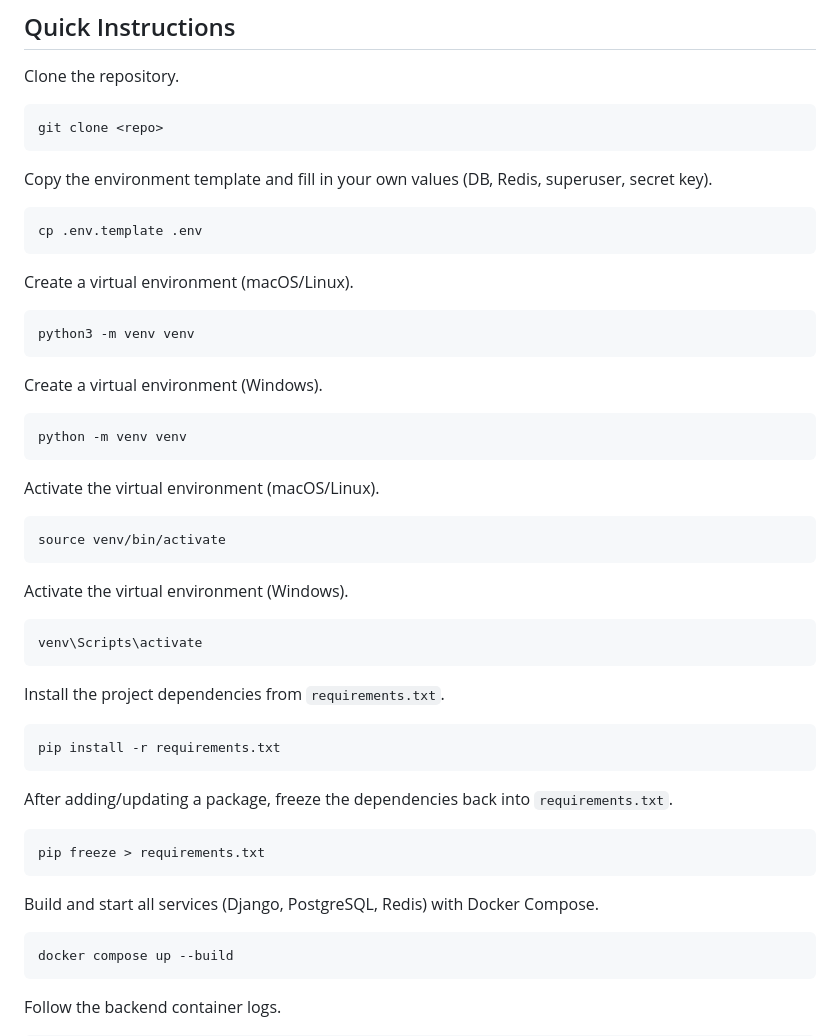
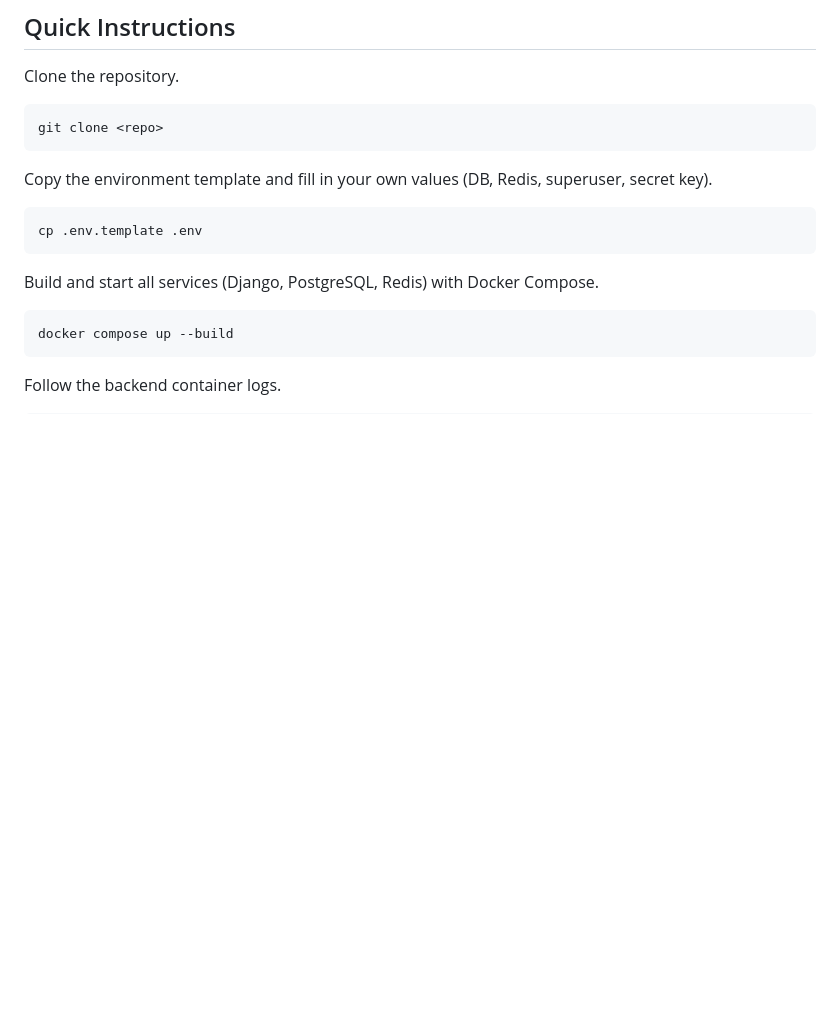
Before and after one commit to MarkCorzilius/Videoflix, a Markdown page: README.md, the part around the change. Rendered like a GitHub page; blank space fills up the shorter version.

Commit message:
Remove virtual environment setup instructions
Removed instructions for creating and activating virtual environments.

````diff
--- a/README.md
+++ b/README.md
@@ -29,42 +29,6 @@ Copy the environment template and fill in your own values (DB, Redis, superuser,
 
 ```bash
 cp .env.template .env
-```
-
-Create a virtual environment (macOS/Linux).
-
-```bash
-python3 -m venv venv
-```
-
-Create a virtual environment (Windows).
-
-```powershell
-python -m venv venv
-```
-
-Activate the virtual environment (macOS/Linux).
-
-```bash
-source venv/bin/activate
-```
-
-Activate the virtual environment (Windows).
-
-```powershell
-venv\Scripts\activate
-```
-
-Install the project dependencies from `requirements.txt`.
-
-```bash
-pip install -r requirements.txt
-```
-
-After adding/updating a package, freeze the dependencies back into `requirements.txt`.
-
-```bash
-pip freeze > requirements.txt
 ```
 
 Build and start all services (Django, PostgreSQL, Redis) with Docker Compose.
````
